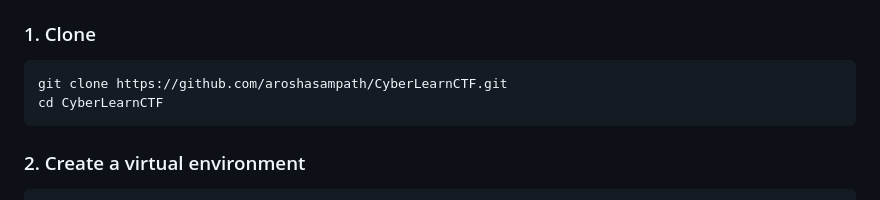
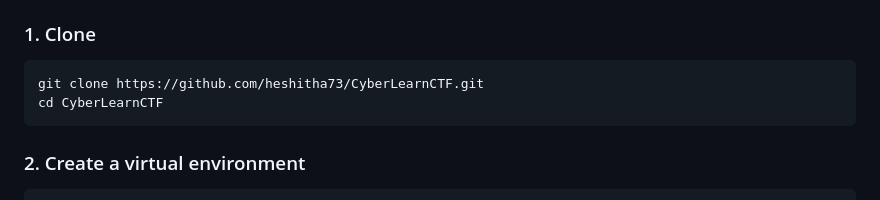
Before and after one commit to Heshitha73/CyberLearn-CTF, a Markdown page: README.md, the part around the change. Drawn GitHub-style.

````diff
--- a/README.md
+++ b/README.md
@@ -53,7 +53,7 @@ Suggested tools: `file`, `strings`, ExifTool, CyberChef, Wireshark/TShark, brows
 ### 1. Clone
 
 ```bash
-git clone https://github.com/aroshasampath/CyberLearnCTF.git
+git clone https://github.com/heshitha73/CyberLearnCTF.git
 cd CyberLearnCTF
 ```
 
````
